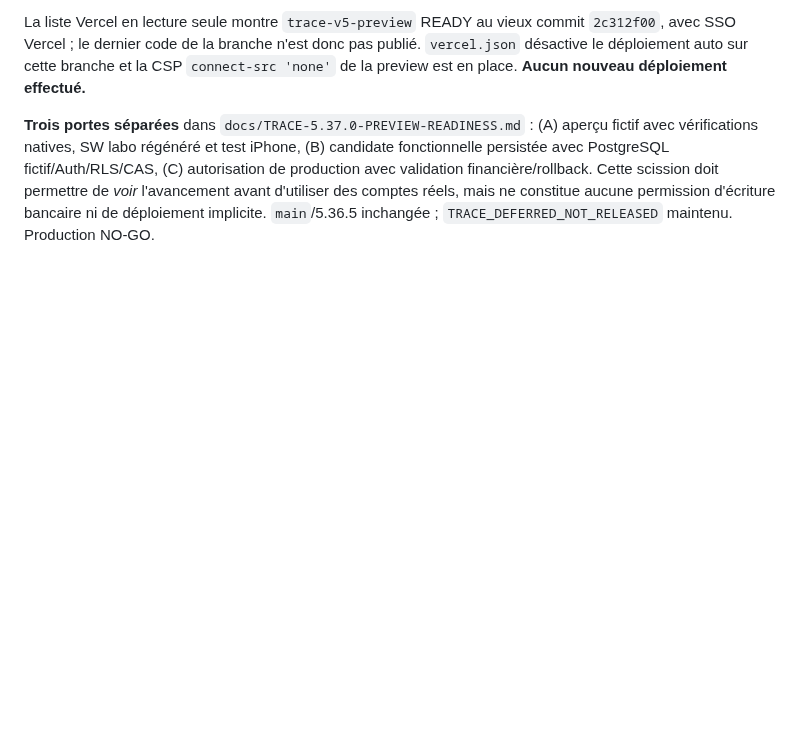
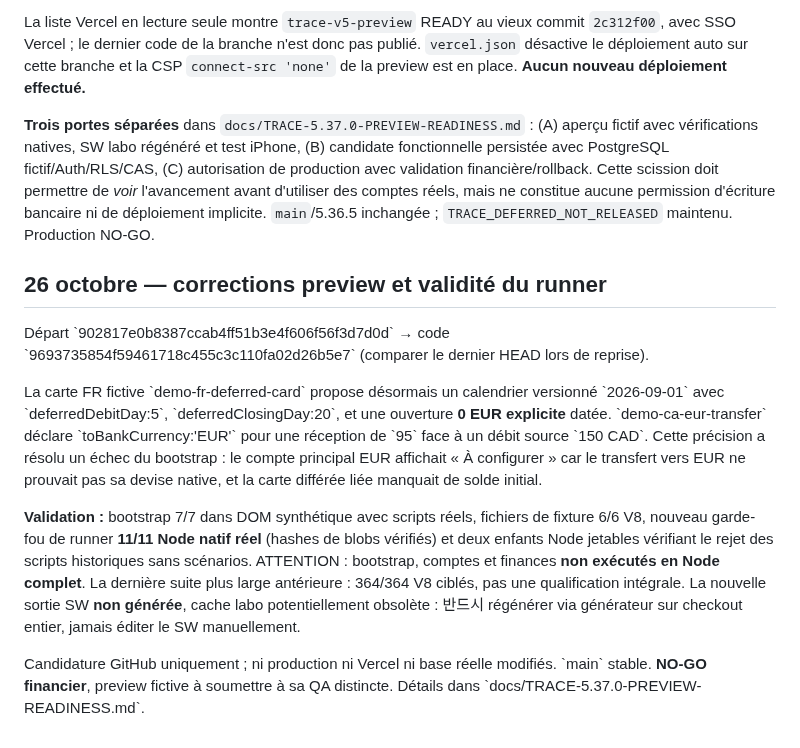
Before and after one commit to louisantoine78/Budget-duo, a Markdown page: docs/TRACE-5.37.0-DEFERRED-MONTHLY-SCHEDULE-HANDOFF-2026-10-26.md, the part around the change. Rendered like a GitHub page; blank space fills up the shorter version.

Commit message:
docs(trace): hand off corrected EUR demo and rigorous TAP evidence [skip ci]

```diff
--- a/docs/TRACE-5.37.0-DEFERRED-MONTHLY-SCHEDULE-HANDOFF-2026-10-26.md
+++ b/docs/TRACE-5.37.0-DEFERRED-MONTHLY-SCHEDULE-HANDOFF-2026-10-26.md
@@ -246,3 +246,14 @@ HEAD de départ de cette reprise `6945fb18431b551db0062b6bcdbc889f5ae8b756`. Com
 La liste Vercel en lecture seule montre `trace-v5-preview` READY au vieux commit `2c312f00`, avec SSO Vercel ; le dernier code de la branche n'est donc pas publié. `vercel.json` désactive le déploiement auto sur cette branche et la CSP `connect-src 'none'` de la preview est en place. **Aucun nouveau déploiement effectué.**
 
 **Trois portes séparées** dans `docs/TRACE-5.37.0-PREVIEW-READINESS.md` : (A) aperçu fictif avec vérifications natives, SW labo régénéré et test iPhone, (B) candidate fonctionnelle persistée avec PostgreSQL fictif/Auth/RLS/CAS, (C) autorisation de production avec validation financière/rollback. Cette scission doit permettre de *voir* l'avancement avant d'utiliser des comptes réels, mais ne constitue aucune permission d'écriture bancaire ni de déploiement implicite. `main`/5.36.5 inchangée ; `TRACE_DEFERRED_NOT_RELEASED` maintenu. Production NO-GO.
+
+
+## 26 octobre — corrections preview et validité du runner
+
+Départ \`902817e0b8387ccab4ff51b3e4f606f56f3d7d0d\` → code \`9693735854f59461718c455c3c110fa02d26b5e7\` (comparer le dernier HEAD lors de reprise).
+
+La carte FR fictive \`demo-fr-deferred-card\` propose désormais un calendrier versionné \`2026-09-01\` avec \`deferredDebitDay:5\`, \`deferredClosingDay:20\`, et une ouverture **0 EUR explicite** datée. \`demo-ca-eur-transfer\` déclare \`toBankCurrency:'EUR'\` pour une réception de \`95\` face à un débit source \`150 CAD\`. Cette précision a résolu un échec du bootstrap : le compte principal EUR affichait « À configurer » car le transfert vers EUR ne prouvait pas sa devise native, et la carte différée liée manquait de solde initial.
+
+**Validation :** bootstrap 7/7 dans DOM synthétique avec scripts réels, fichiers de fixture 6/6 V8, nouveau garde-fou de runner **11/11 Node natif réel** (hashes de blobs vérifiés) et deux enfants Node jetables vérifiant le rejet des scripts historiques sans scénarios. ATTENTION : bootstrap, comptes et finances **non exécutés en Node complet**. La dernière suite plus large antérieure : 364/364 V8 ciblés, pas une qualification intégrale. La nouvelle sortie SW **non générée**, cache labo potentiellement obsolète : 반드시 régénérer via générateur sur checkout entier, jamais éditer le SW manuellement.
+
+Candidature GitHub uniquement ; ni production ni Vercel ni base réelle modifiés. \`main\` stable. **NO-GO financier**, preview fictive à soumettre à sa QA distincte. Détails dans \`docs/TRACE-5.37.0-PREVIEW-READINESS.md\`.
```
